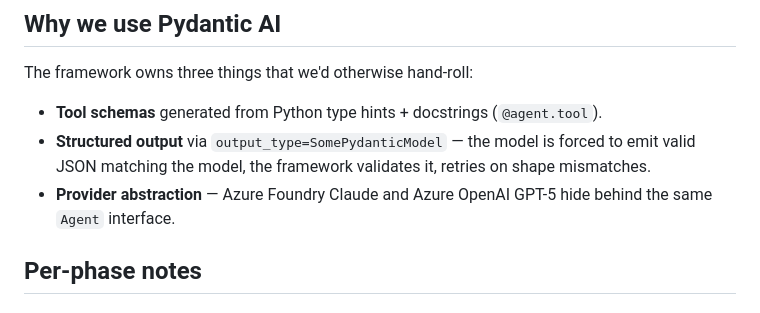
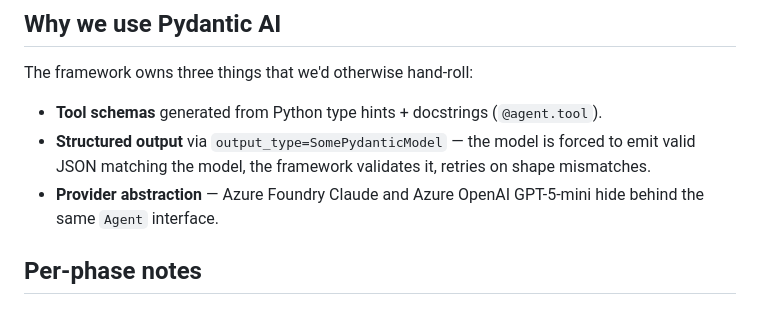
Before and after one commit to sriramnarendran/market-research-assistant, a Markdown page: docs/prompts.md, the part around the change. GitHub-like rendering.

```diff
--- a/docs/prompts.md
+++ b/docs/prompts.md
@@ -8,7 +8,7 @@ The framework owns three things that we'd otherwise hand-roll:
 
 - **Tool schemas** generated from Python type hints + docstrings (`@agent.tool`).
 - **Structured output** via `output_type=SomePydanticModel` — the model is forced to emit valid JSON matching the model, the framework validates it, retries on shape mismatches.
-- **Provider abstraction** — Azure Foundry Claude and Azure OpenAI GPT-5 hide behind the same `Agent` interface.
+- **Provider abstraction** — Azure Foundry Claude and Azure OpenAI GPT-5-mini hide behind the same `Agent` interface.
 
 ## Per-phase notes
 
```
Also changed, not shown: README.md (+6 -6 lines), docs/design.md (+3 -3 lines).
